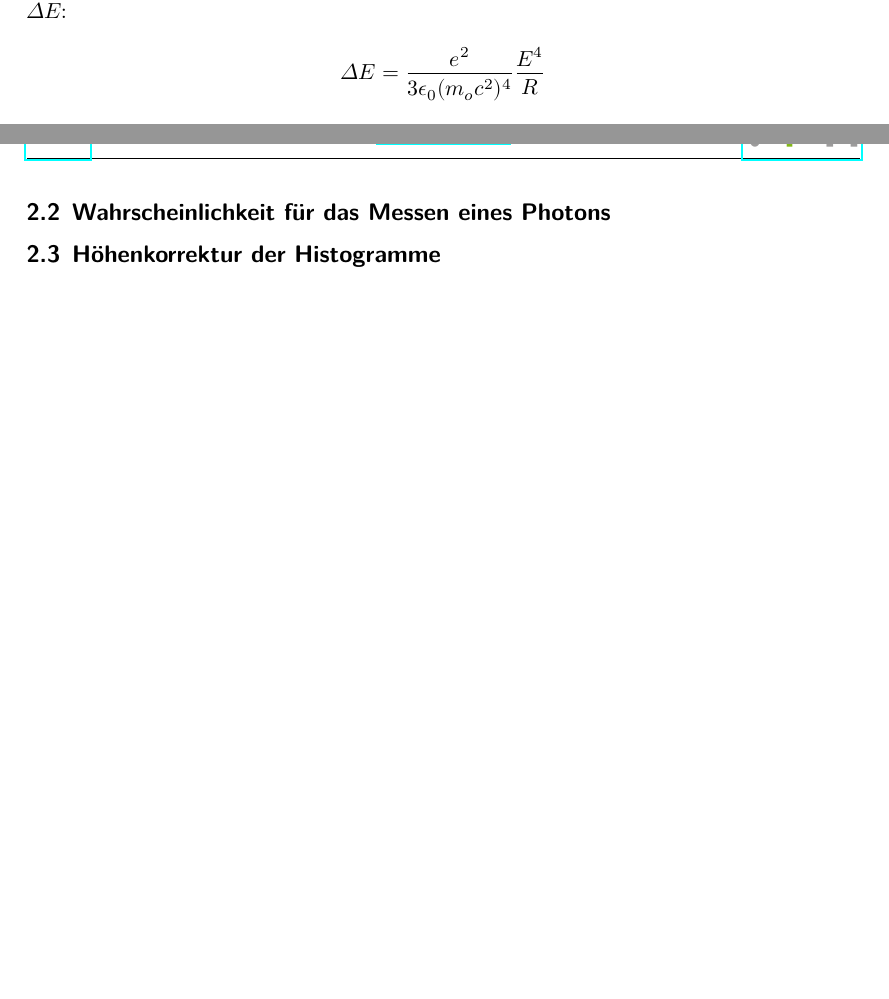
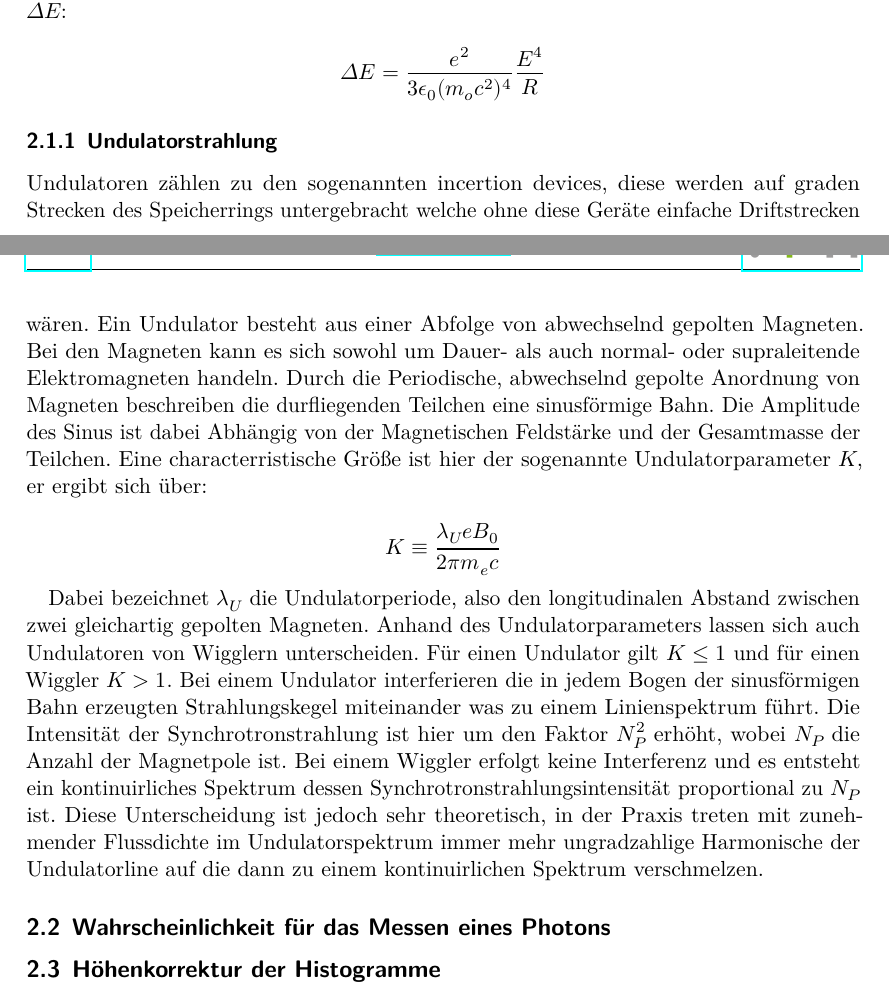
Before and after one commit to JackDO1998/Bachelorarbeit, a LaTeX document (Bachelorarbeit_Gaschina.tex, which reads content/theorie.tex): two parts of pages 5 and 6 of 8, joined at a grey line, cut so that both start at the same text, the shorter picture padded with empty space. The pictures show the PDF file Bachelorarbeit_Gaschina.pdf that the author committed with the source.

Commit message:
Undulatorstrahlung beschrieben

```diff
--- a/content/theorie.tex
+++ b/content/theorie.tex
@@ -47,8 +47,30 @@ zu erbringen. Pro Umlauf ergibt sich für ein Elektron die mittlere Abgestrahlte
     \Delta E = \frac{e^2}{3\epsilon_0(m_oc^2)^4}\frac{E^4}{R}
 \end{equation*}
 
+\subsubsection{Undulatorstrahlung}
+\label{sec:Undulatorstrahlung}
+Undulatoren zählen zu den sogenannten incertion devices, diese werden auf graden Strecken des
+Speicherrings untergebracht welche ohne diese Geräte einfache Driftstrecken wären. Ein Undulator besteht
+aus einer Abfolge von abwechselnd gepolten Magneten. Bei den Magneten kann es sich sowohl um Dauer- als
+auch normal- oder supraleitende Elektromagneten handeln. Durch die Periodische, abwechselnd gepolte
+Anordnung von Magneten beschreiben die durfliegenden Teilchen eine sinusförmige Bahn. Die Amplitude des
+Sinus ist dabei Abhängig von der Magnetischen Feldstärke und der Gesamtmasse der Teilchen. Eine
+characterristische Größe ist hier der sogenannte Undulatorparameter $K$, er ergibt sich über:
 
+\begin{equation*}
+    K \equiv \frac{\lambda_U e B_0}{2 \pi m_e c}
+\end{equation*}
 
+Dabei bezeichnet $\lambda_U$ die Undulatorperiode, also den longitudinalen Abstand zwischen zwei
+gleichartig gepolten Magneten. Anhand des Undulatorparameters lassen sich auch Undulatoren von Wigglern
+unterscheiden. Für einen Undulator gilt $K \leq 1$ und für einen Wiggler $K > 1$. Bei einem Undulator
+interferieren die in jedem Bogen der sinusförmigen Bahn erzeugten Strahlungskegel miteinander was zu
+einem Linienspektrum führt. Die Intensität der Synchrotronstrahlung ist hier um den Faktor $N_P^2$
+erhöht, wobei $N_P$ die Anzahl der Magnetpole ist. Bei einem Wiggler erfolgt keine Interferenz und
+es entsteht ein kontinuirliches Spektrum dessen Synchrotronstrahlungsintensität proportional zu $N_P$ ist.
+Diese Unterscheidung ist jedoch sehr theoretisch, in der Praxis treten mit zunehmender Flussdichte im
+Undulatorspektrum immer mehr ungradzahlige Harmonische der Undulatorline auf die dann zu einem
+kontinuirlichen Spektrum verschmelzen.
 
 
 
```
Also changed, not shown: Bachelorarbeit_Gaschina.pdf, 5 other files.
